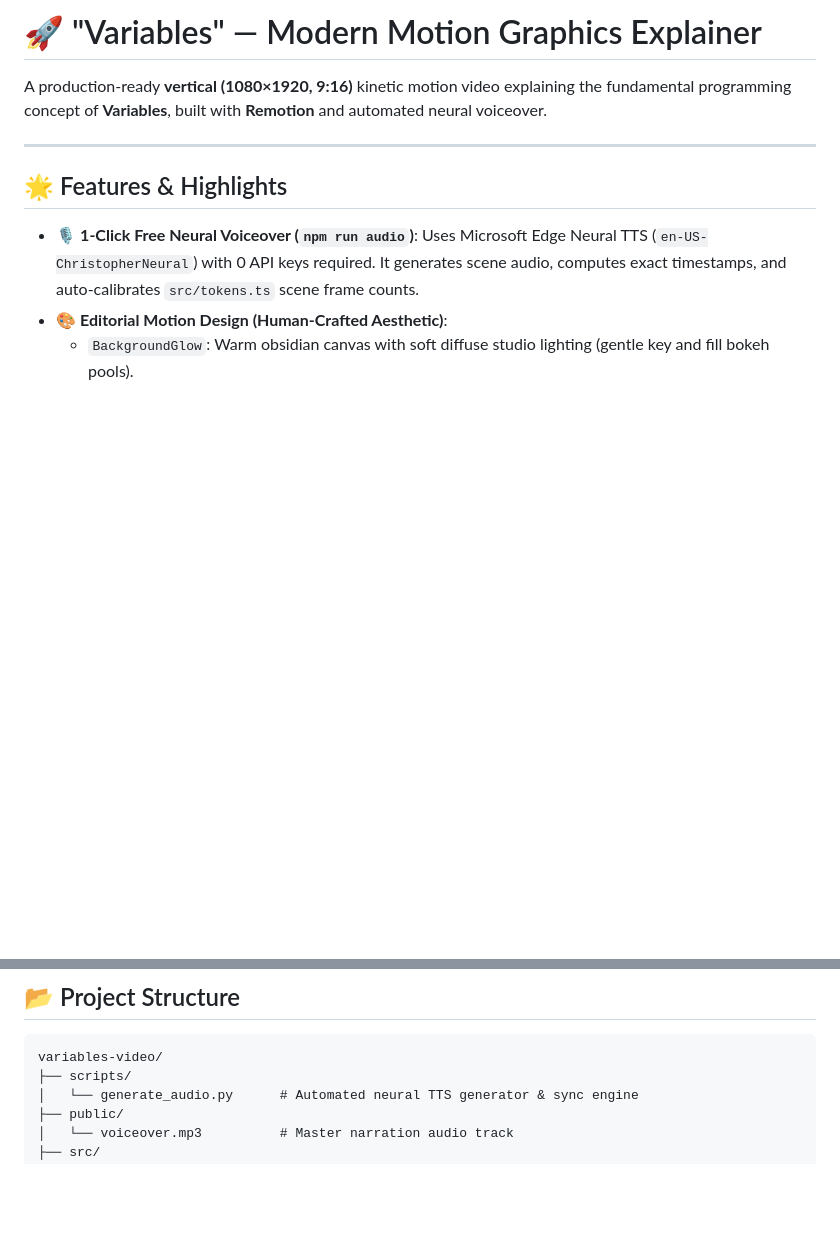
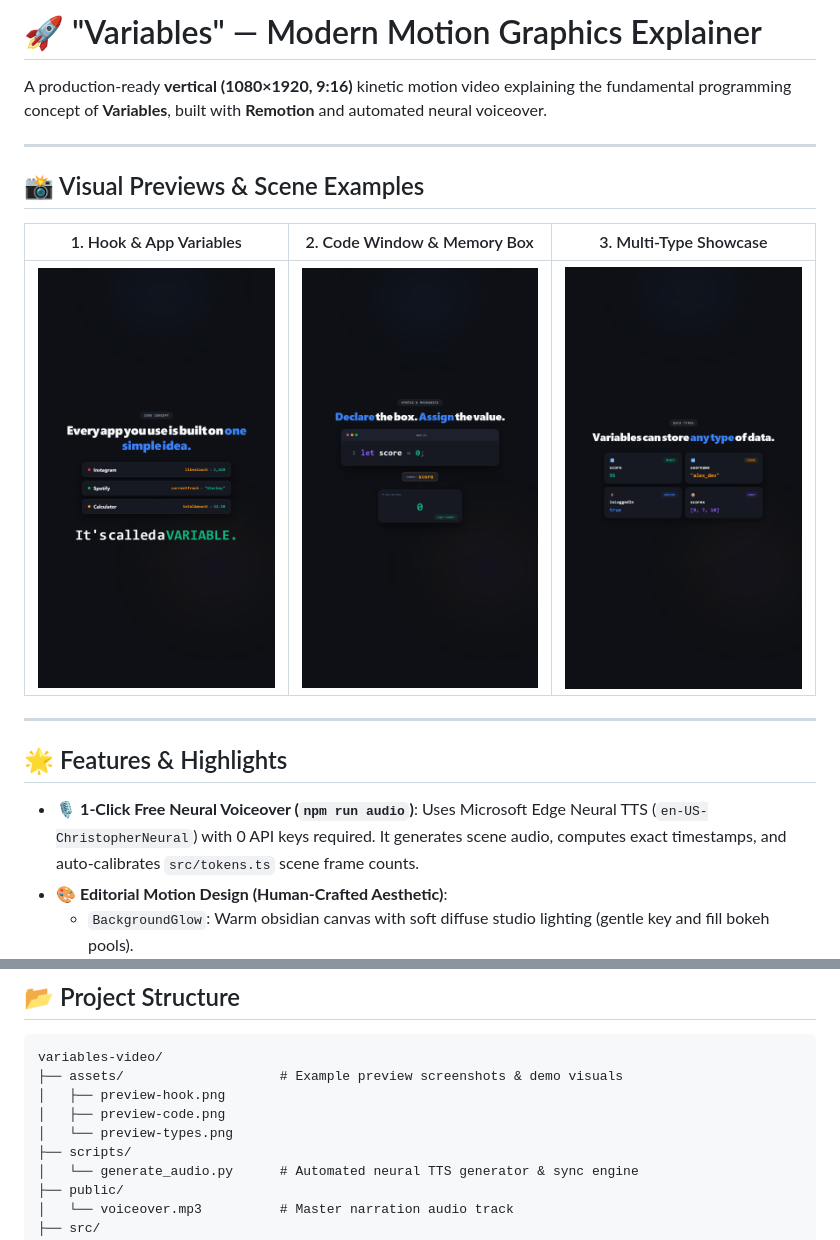
Before and after one commit to ak4hit/variables_edit, a Markdown page: README.md, 2 parts joined by grey strips. Drawn GitHub-style; pictures changed too: assets/preview-code.png (added), assets/preview-hook.png (added), assets/preview-types.png (added); blank space fills up the shorter version.

Commit message:
docs: add visual demo preview screenshots to README

````diff
--- a/README.md
+++ b/README.md
@@ -1,6 +1,14 @@
 # 🚀 "Variables" — Modern Motion Graphics Explainer
 
 A production-ready **vertical (1080×1920, 9:16)** kinetic motion video explaining the fundamental programming concept of **Variables**, built with **Remotion** and automated neural voiceover.
+
+---
+
+## 📸 Visual Previews & Scene Examples
+
+| 1. Hook & App Variables | 2. Code Window & Memory Box | 3. Multi-Type Showcase |
+|:---:|:---:|:---:|
+| <img src="assets/preview-hook.png" width="260" alt="Scene 1 Hook" /> | <img src="assets/preview-code.png" width="260" alt="Scene 3 Code Editor" /> | <img src="assets/preview-types.png" width="260" alt="Scene 6 Data Types" /> |
 
 ---
 
@@ -69,6 +77,10 @@ Open `src/tokens.ts` to tweak the design palette:
 
 ```text
 variables-video/
+├── assets/                    # Example preview screenshots & demo visuals
+│   ├── preview-hook.png
+│   ├── preview-code.png
+│   └── preview-types.png
 ├── scripts/
 │   └── generate_audio.py      # Automated neural TTS generator & sync engine
 ├── public/
````
